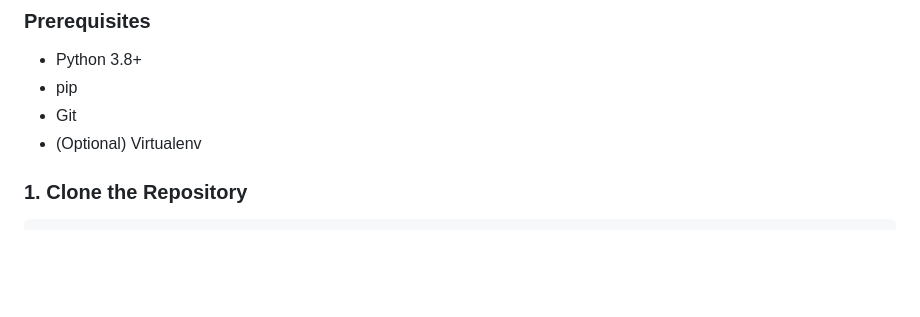
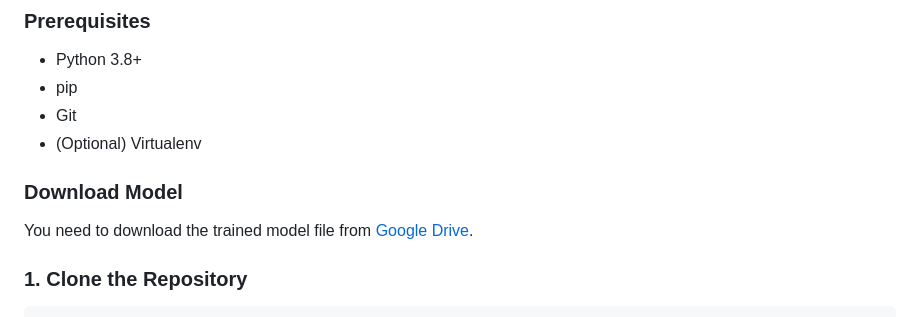
Before and after one commit to ajithm804/OncoVue, a Markdown page: README.md, the part around the change. GitHub-like rendering; blank space fills up the shorter version.

```diff
--- a/README.md
+++ b/README.md
@@ -53,6 +53,11 @@ Follow these steps to set up **OncoVue** locally:
 - pip
 - Git
 - (Optional) Virtualenv
+
+### Download Model
+
+You need to download the trained model file from [Google Drive](https://drive.google.com/file/d/1_-ZmD-7rEn2S0KlETGmczkvxfpq2V7o3/view?usp=sharing).
+
 
 ### 1. Clone the Repository
 
```
